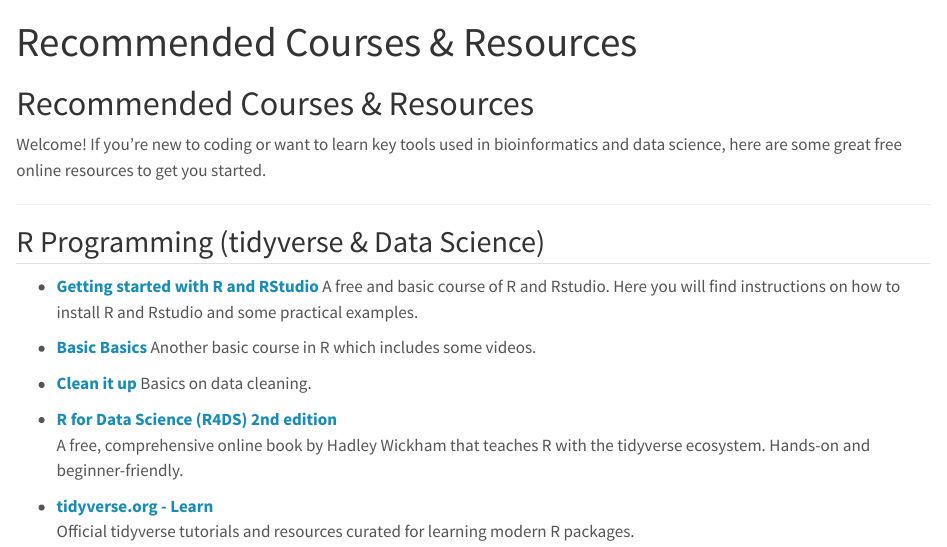
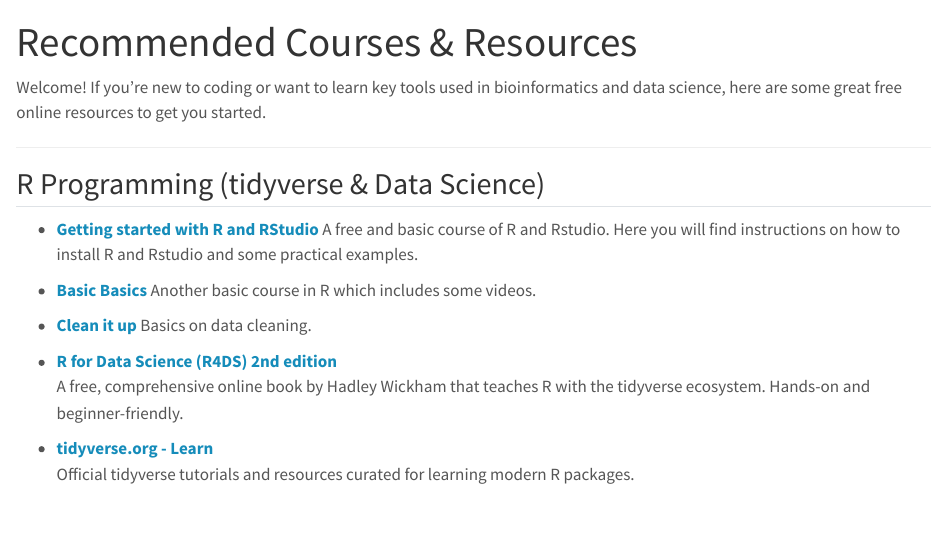
Before and after one commit to BioinfoHubCMM/BioinfoHubCMM.github.io, a Quarto document (recommended_courses.qmd): the page in a window 1100 px wide, from its top. Rendered offline with R 4.5, knitr and Pandoc in place of Quarto, with nearby package versions.

Commit message:
Removed duplicated title on recommended courses page

```diff
--- a/recommended_courses.qmd
+++ b/recommended_courses.qmd
@@ -2,8 +2,6 @@
 title: "Recommended Courses & Resources"
 format: html
 ---
-
-# Recommended Courses & Resources
 
 Welcome! If you're new to coding or want to learn key tools used in bioinformatics and data science, here are some great free online resources to get you started.
 
```
